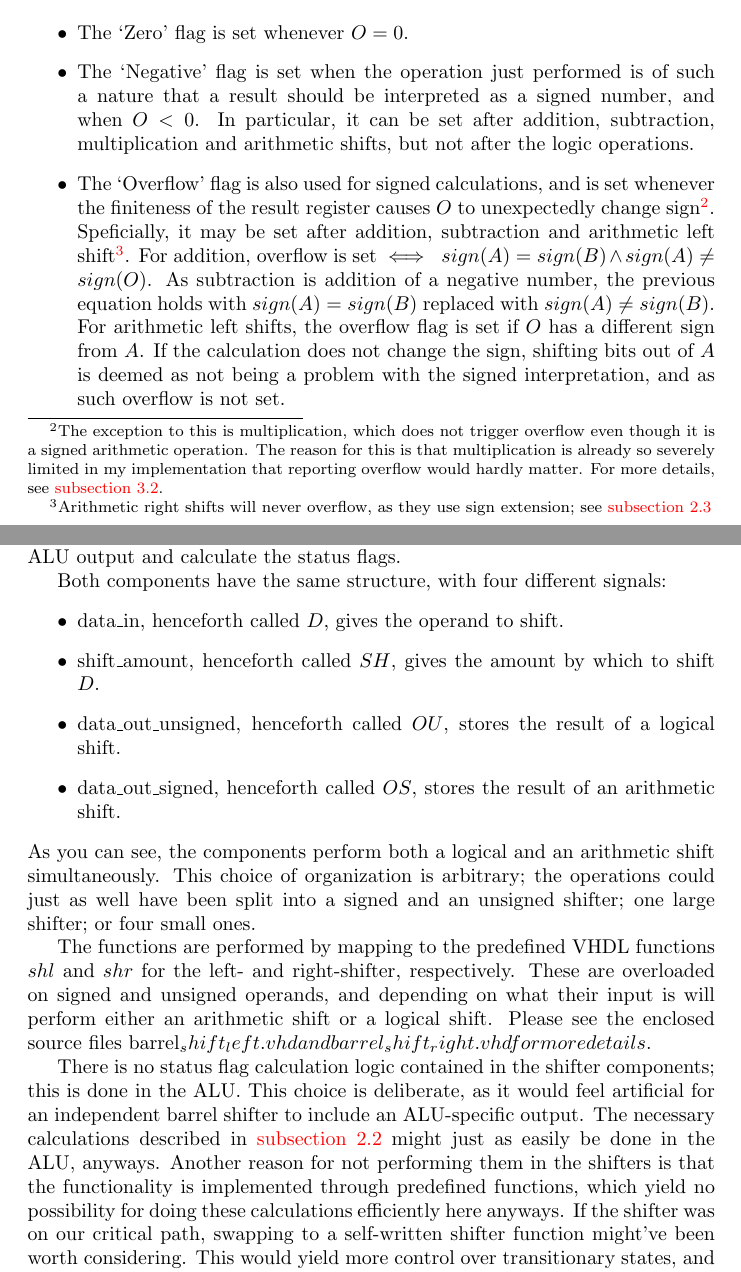
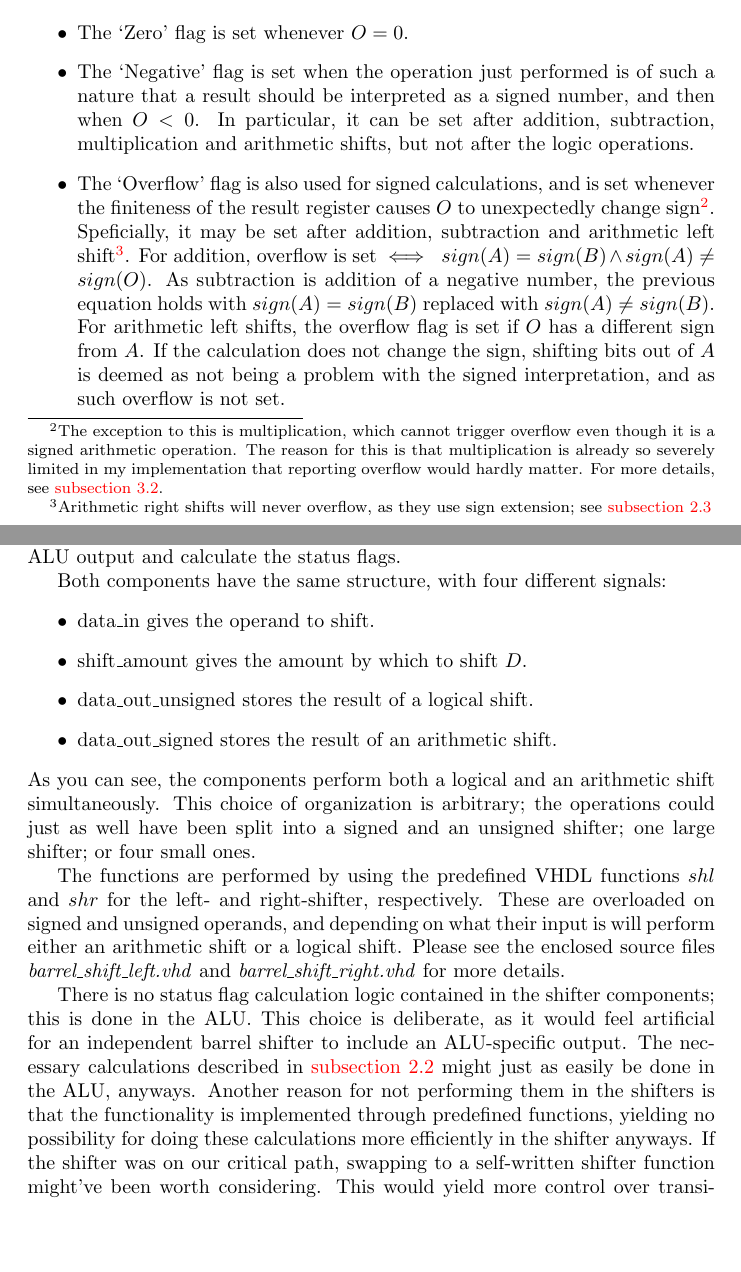
Before and after one commit to benjambj/TDT4255, a LaTeX paper (report.tex): two parts of pages 3 and 4 of 5, joined at a grey line, cut so that both start at the same text, the shorter picture padded with empty space. Compiled offline with pdfLaTeX.

Commit message:
Some small polishing of current content - up to Results

```diff
--- a/report.tex
+++ b/report.tex
@@ -1,5 +1,6 @@
 \documentclass{article}
 \usepackage[colorlinks=true]{hyperref}
+\usepackage[all]{hypcap}
 \title{Exercise 1 - Report}
 \author{Benjamin Bj\o rnseth}
 \begin{document}
@@ -82,7 +82,7 @@ their semantics are defined as follows:
 \begin{itemize}
 \item The `Zero' flag is set whenever $O = 0$.
-\item The `Negative' flag is set when the operation just performed is of such a nature that a result should be interpreted as a signed number, and when $O < 0$. In particular, it can be set after addition, subtraction, multiplication and arithmetic shifts, but not after the logic operations.
-\item The `Overflow' flag is also used for signed calculations, and is set whenever the finiteness of the result register causes $O$ to unexpectedly change sign\footnote{The exception to this is multiplication, which does not trigger overflow even though it is a signed arithmetic operation. The reason for this is that multiplication is already so severely limited in my implementation that reporting overflow would hardly matter. For more details, see \autoref{subsec:limitations}.}. Speficially, it may be set after addition, subtraction and arithmetic left shift\footnote{Arithmetic right shifts will never overflow, as they use sign extension; see \autoref{subsec:barrelshifter}}. For addition, overflow is set~$\iff~sign(A)=sign(B)\wedge{}sign(A)\neq{}sign(O)$. As subtraction is addition of a negative number, the previous equation holds with $sign(A)=sign(B)$ replaced with $sign(A)\neq{}sign(B)$. For arithmetic left shifts, the overflow flag is set if $O$ has a different sign from $A$. If the calculation does not change the sign, shifting bits out of $A$ is deemed as not being a problem with the signed interpretation, and as such overflow is not set.
+\item The `Negative' flag is set when the operation just performed is of such a nature that a result should be interpreted as a signed number, and then when $O < 0$. In particular, it can be set after addition, subtraction, multiplication and arithmetic shifts, but not after the logic operations.
+\item The `Overflow' flag is also used for signed calculations, and is set whenever the finiteness of the result register causes $O$ to unexpectedly change sign\footnote{The exception to this is multiplication, which cannot trigger overflow even though it is a signed arithmetic operation. The reason for this is that multiplication is already so severely limited in my implementation that reporting overflow would hardly matter. For more details, see \autoref{subsec:limitations}.}. Speficially, it may be set after addition, subtraction and arithmetic left shift\footnote{Arithmetic right shifts will never overflow, as they use sign extension; see \autoref{subsec:barrelshifter}}. For addition, overflow is set~$\iff~sign(A)=sign(B)\wedge{}sign(A)\neq{}sign(O)$. As subtraction is addition of a negative number, the previous equation holds with $sign(A)=sign(B)$ replaced with $sign(A)\neq{}sign(B)$. For arithmetic left shifts, the overflow flag is set if $O$ has a different sign from $A$. If the calculation does not change the sign, shifting bits out of $A$ is deemed as not being a problem with the signed interpretation, and as such overflow is not set.
 \item The `Carry' flag is used for extending the result register on unsigned calculations. For my chosen set of instructions, this is only necessary for logical left/right shifts. In these cases, the carry bit is set to the last bit shifted out.
 \end{itemize}
 
@@ -92,16 +92,16 @@ The ALU does its barrel shifting by delegating its work to two barrel shifter co
 
 Both components have the same structure, with four different signals:
 \begin{itemize}
-\item data\_in, henceforth called $D$, gives the operand to shift.
-\item shift\_amount, henceforth called $SH$, gives the amount by which to shift $D$.
-\item data\_out\_unsigned, henceforth called $OU$, stores the result of a logical shift.
-\item data\_out\_signed, henceforth called $OS$, stores the result of an arithmetic shift.
+\item data\_in gives the operand to shift.
+\item shift\_amount gives the amount by which to shift $D$.
+\item data\_out\_unsigned stores the result of a logical shift.
+\item data\_out\_signed stores the result of an arithmetic shift.
 \end{itemize}
 As you can see, the components perform both a logical and an arithmetic shift simultaneously. This choice of organization is arbitrary; the operations could just as well have been split into a signed and an unsigned shifter; one large shifter; or four small ones.
 
-The functions are performed by mapping to the predefined VHDL functions $shl$ and $shr$ for the left- and right-shifter, respectively. These are overloaded on signed and unsigned operands, and depending on what their input is will perform either an arithmetic shift or a logical shift. Please see the enclosed source files barrel_shift_left.vhd and barrel_shift_right.vhd for more details.
+The functions are performed by using the predefined VHDL functions $shl$ and $shr$ for the left- and right-shifter, respectively. These are overloaded on signed and unsigned operands, and depending on what their input is will perform either an arithmetic shift or a logical shift. Please see the enclosed source files \emph{barrel\_shift\_left.vhd} and \emph{barrel\_shift\_right.vhd} for more details.
 
-There is no status flag calculation logic contained in the shifter components; this is done in the ALU. This choice is deliberate, as it would feel artificial for an independent barrel shifter to include an ALU-specific output. The necessary calculations described in \autoref{subsec:flags} might just as easily be done in the ALU, anyways. Another reason for not performing them in the shifters is that the functionality is implemented through predefined functions, which yield no possibility for doing these calculations efficiently here anyways. If the shifter was on our critical path, swapping to a self-written shifter function might've been worth considering. This would yield more control over transitionary states, and we could've used this for generating the status flags, but it would also break the independency between the shifter and the ALU . As the tests in \autoref{timingsim} show, however, the shifter is not much of a concern, and thus I saw no reason for tarnishing the relatively clean interface of the shifters with a status signal.
+There is no status flag calculation logic contained in the shifter components; this is done in the ALU. This choice is deliberate, as it would feel artificial for an independent barrel shifter to include an ALU-specific output. The necessary calculations described in \autoref{subsec:flags} might just as easily be done in the ALU, anyways. Another reason for not performing them in the shifters is that the functionality is implemented through predefined functions, yielding no  possibility for doing these calculations more efficiently in the shifter anyways. If the shifter was on our critical path, swapping to a self-written shifter function might've been worth considering. This would yield more control over transitionary states, and we could've used this for generating the status flags---but it would also break the independency between the shifter and the ALU . As the tests in \autoref{subsubsec:timingsim} show, however, the shifter is not much of a concern timing-wise, and thus I saw no reason for tarnishing the relatively clean interface of the shifters with a status signal.
 
 \section{Result}
 \label{sec:result}
```
Also changed, not shown: report.tex (19 more changed lines).
